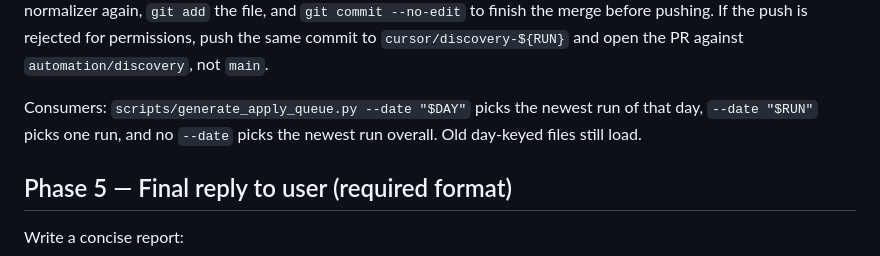
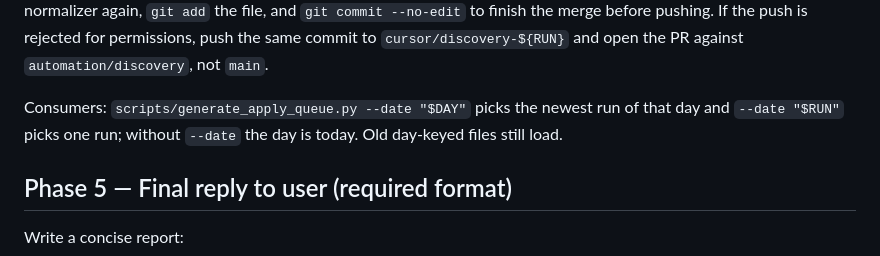
Before and after one commit to JunyiZhou-Conny/job-search-2026-2027-starter, a Markdown page: docs/automation/DAILY_JOB_DISCOVERY.md, the part around the change. GitHub-like rendering.

Commit message:
State the apply queue's default day in the delivery section
Co-authored-by: junyizhou <junyizhou@hsph.harvard.edu>

```diff
--- a/docs/automation/DAILY_JOB_DISCOVERY.md
+++ b/docs/automation/DAILY_JOB_DISCOVERY.md
@@ -358,8 +358,8 @@ rejected for permissions, push the same commit to `cursor/discovery-${RUN}`
 and open the PR against `automation/discovery`, not `main`.
 
 Consumers: `scripts/generate_apply_queue.py --date "$DAY"` picks the newest
-run of that day, `--date "$RUN"` picks one run, and no `--date` picks the
-newest run overall. Old day-keyed files still load.
+run of that day and `--date "$RUN"` picks one run; without `--date` the day
+is today. Old day-keyed files still load.
 
 ## Phase 5 — Final reply to user (required format)
 
```
